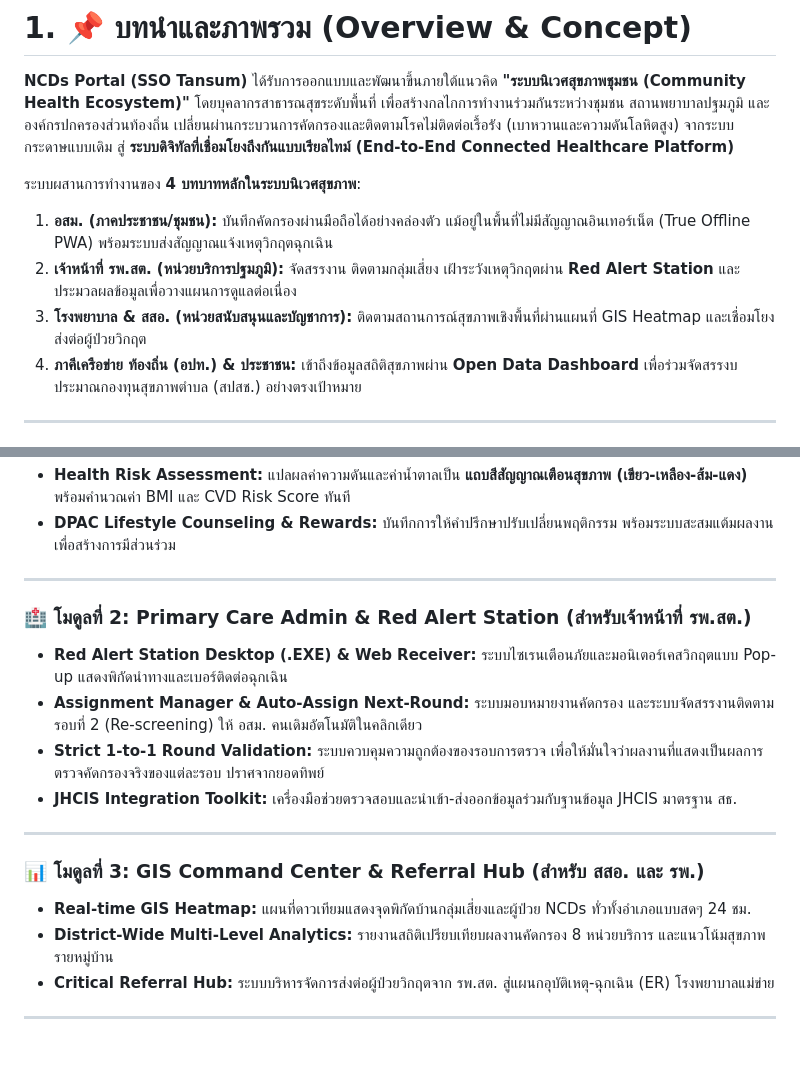
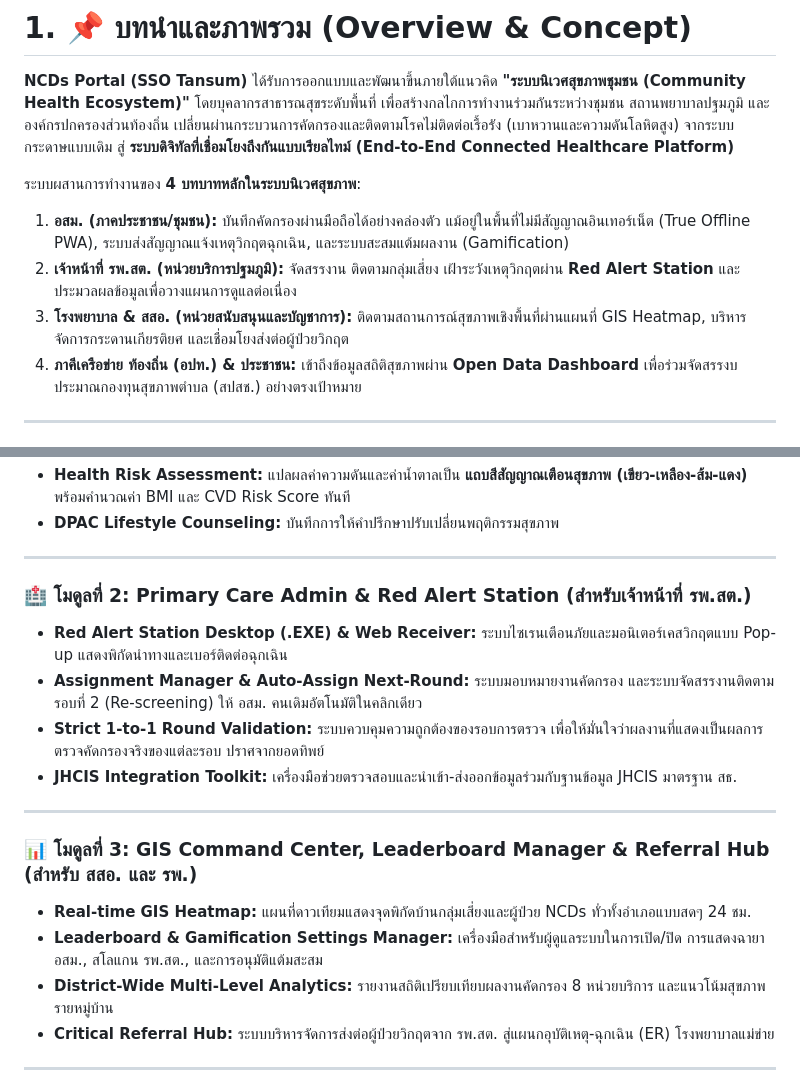
Before and after one commit to Akelliiues/ncds, a Markdown page: SYSTEM_SPEC_NOTEBOOKLM.md, 2 parts joined by grey strips. Drawn GitHub-style; blank space fills up the shorter version.

```diff
--- a/SYSTEM_SPEC_NOTEBOOKLM.md
+++ b/SYSTEM_SPEC_NOTEBOOKLM.md
@@ -15,9 +15,9 @@
 **NCDs Portal (SSO Tansum)** ได้รับการออกแบบและพัฒนาขึ้นภายใต้แนวคิด **"ระบบนิเวศสุขภาพชุมชน (Community Health Ecosystem)"** โดยบุคลากรสาธารณสุขระดับพื้นที่ เพื่อสร้างกลไกการทำงานร่วมกันระหว่างชุมชน สถานพยาบาลปฐมภูมิ และองค์กรปกครองส่วนท้องถิ่น เปลี่ยนผ่านกระบวนการคัดกรองและติดตามโรคไม่ติดต่อเรื้อรัง (เบาหวานและความดันโลหิตสูง) จากระบบกระดาษแบบเดิม สู่ **ระบบดิจิทัลที่เชื่อมโยงถึงกันแบบเรียลไทม์ (End-to-End Connected Healthcare Platform)**
 
 ระบบผสานการทำงานของ **4 บทบาทหลักในระบบนิเวศสุขภาพ**:
-1. **อสม. (ภาคประชาชน/ชุมชน):** บันทึกคัดกรองผ่านมือถือได้อย่างคล่องตัว แม้อยู่ในพื้นที่ไม่มีสัญญาณอินเทอร์เน็ต (True Offline PWA) พร้อมระบบส่งสัญญาณแจ้งเหตุวิกฤตฉุกเฉิน
+1. **อสม. (ภาคประชาชน/ชุมชน):** บันทึกคัดกรองผ่านมือถือได้อย่างคล่องตัว แม้อยู่ในพื้นที่ไม่มีสัญญาณอินเทอร์เน็ต (True Offline PWA), ระบบส่งสัญญาณแจ้งเหตุวิกฤตฉุกเฉิน, และระบบสะสมแต้มผลงาน (Gamification)
 2. **เจ้าหน้าที่ รพ.สต. (หน่วยบริการปฐมภูมิ):** จัดสรรงาน ติดตามกลุ่มเสี่ยง เฝ้าระวังเหตุวิกฤตผ่าน **Red Alert Station** และประมวลผลข้อมูลเพื่อวางแผนการดูแลต่อเนื่อง
-3. **โรงพยาบาล & สสอ. (หน่วยสนับสนุนและบัญชาการ):** ติดตามสถานการณ์สุขภาพเชิงพื้นที่ผ่านแผนที่ GIS Heatmap และเชื่อมโยงส่งต่อผู้ป่วยวิกฤต
+3. **โรงพยาบาล & สสอ. (หน่วยสนับสนุนและบัญชาการ):** ติดตามสถานการณ์สุขภาพเชิงพื้นที่ผ่านแผนที่ GIS Heatmap, บริหารจัดการกระดานเกียรติยศ และเชื่อมโยงส่งต่อผู้ป่วยวิกฤต
 4. **ภาคีเครือข่าย ท้องถิ่น (อปท.) & ประชาชน:** เข้าถึงข้อมูลสถิติสุขภาพผ่าน **Open Data Dashboard** เพื่อร่วมจัดสรรงบประมาณกองทุนสุขภาพตำบล (สปสช.) อย่างตรงเป้าหมาย
 
 ---
@@ -103,5 +121,5 @@
 * **Health Risk Assessment:** แปลผลค่าความดันและค่าน้ำตาลเป็น **แถบสีสัญญาณเตือนสุขภาพ (เขียว-เหลือง-ส้ม-แดง)** พร้อมคำนวณค่า BMI และ CVD Risk Score ทันที
-* **DPAC Lifestyle Counseling & Rewards:** บันทึกการให้คำปรึกษาปรับเปลี่ยนพฤติกรรม พร้อมระบบสะสมแต้มผลงานเพื่อสร้างการมีส่วนร่วม
+* **DPAC Lifestyle Counseling:** บันทึกการให้คำปรึกษาปรับเปลี่ยนพฤติกรรมสุขภาพ
 
 ---
 
@@ -113,8 +131,9 @@
 
 ---
 
-### 📊 โมดูลที่ 3: GIS Command Center & Referral Hub (สำหรับ สสอ. และ รพ.)
+### 📊 โมดูลที่ 3: GIS Command Center, Leaderboard Manager & Referral Hub (สำหรับ สสอ. และ รพ.)
 * **Real-time GIS Heatmap:** แผนที่ดาวเทียมแสดงจุดพิกัดบ้านกลุ่มเสี่ยงและผู้ป่วย NCDs ทั่วทั้งอำเภอแบบสดๆ 24 ชม.
+* **Leaderboard & Gamification Settings Manager:** เครื่องมือสำหรับผู้ดูแลระบบในการเปิด/ปิด การแสดงฉายา อสม., สโลแกน รพ.สต., และการอนุมัติแต้มสะสม
 * **District-Wide Multi-Level Analytics:** รายงานสถิติเปรียบเทียบผลงานคัดกรอง 8 หน่วยบริการ และแนวโน้มสุขภาพรายหมู่บ้าน
 * **Critical Referral Hub:** ระบบบริหารจัดการส่งต่อผู้ป่วยวิกฤตจาก รพ.สต. สู่แผนกอุบัติเหตุ-ฉุกเฉิน (ER) โรงพยาบาลแม่ข่าย
 
```
Also changed, not shown: other parts of SYSTEM_SPEC_NOTEBOOKLM.md (+33 -14 lines).
